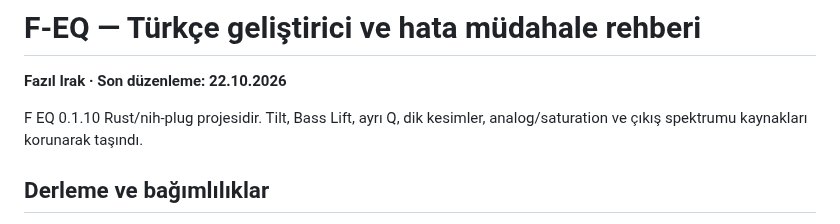
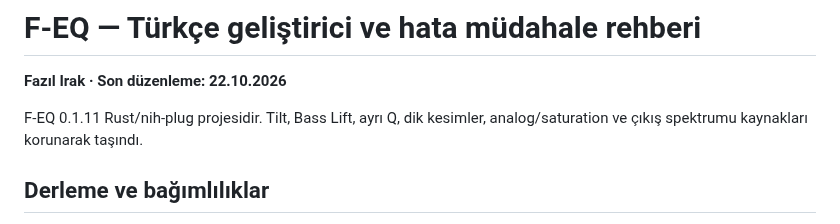
Before and after one commit to fazilirak/Music, a Markdown page: F-EQ/docs/GELISTIRICI_REHBERI_TR.md, the part around one of its changes. Drawn GitHub-style.

```diff
--- a/F-EQ/docs/GELISTIRICI_REHBERI_TR.md
+++ b/F-EQ/docs/GELISTIRICI_REHBERI_TR.md
@@ -2,7 +2,7 @@
 
 **Fazıl Irak · Son düzenleme: 22.10.2026**
 
-F EQ 0.1.10 Rust/nih-plug projesidir. Tilt, Bass Lift, ayrı Q, dik kesimler, analog/saturation ve çıkış spektrumu kaynakları korunarak taşındı.
+F-EQ 0.1.11 Rust/nih-plug projesidir. Tilt, Bass Lift, ayrı Q, dik kesimler, analog/saturation ve çıkış spektrumu kaynakları korunarak taşındı.
 
 ## Derleme ve bağımlılıklar
 
```
Also changed, not shown: other parts of F-EQ/docs/GELISTIRICI_REHBERI_TR.md (+5 -5 lines), F-EQ/README.md (+12 -29 lines), F-EQ/docs/about.png, F-EQ/docs/analyzer-preview.png, F-EQ/docs/panel.png, 14 other files.
